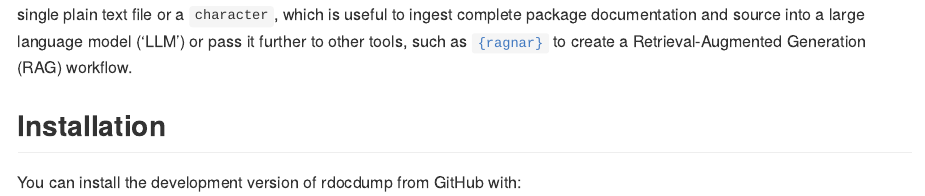
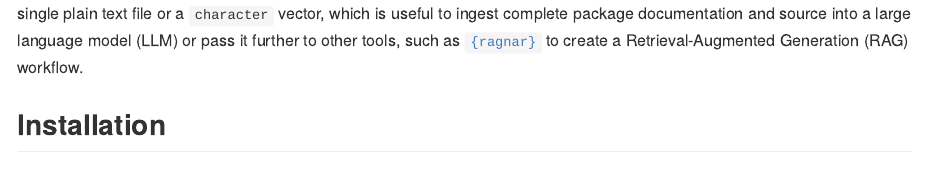
Before and after one commit to e-kotov/rdocdump, a Quarto document (README.qmd): the page in a window 1100 px wide, from 230 px down. The pictures show the output file README.md that the author committed with the source, drawn offline in the style of GitHub; badge pictures from the web are left out.

Commit message:
update desc and readme

```diff
--- a/README.qmd
+++ b/README.qmd
@@ -20,7 +20,7 @@
 [![DOI](https://zenodo.org/badge/DOI/10.5281/zenodo.15072446.svg)](https://doi.org/10.5281/zenodo.15072446)
 <!-- badges: end -->
 
-Dump source code, documentation and vignettes of an `R` package into a single file. Supports installed packages, `tar.gz` archives, and package source directories. If the package is not installed, only its source is automatically downloaded from CRAN for processing. The output is a single plain text file or a `character`, which is useful to ingest complete package documentation and source into a large language model (LLM) or pass it further to other tools, such as [`{ragnar}`](https://github.com/tidyverse/ragnar){target='_blank'} to create a Retrieval-Augmented Generation (RAG) workflow.
+Dump source code, documentation and vignettes of an `R` package into a single file. Supports installed packages, `tar.gz` archives, and package source directories. If the package is not installed, only its source is automatically downloaded from CRAN for processing. The output is a single plain text file or a `character` vector, which is useful to ingest complete package documentation and source into a large language model (LLM) or pass it further to other tools, such as [`{ragnar}`](https://github.com/tidyverse/ragnar){target='_blank'} to create a Retrieval-Augmented Generation (RAG) workflow.
 
 ## Installation
 
```
Also changed, not shown: README.md, 1 other file.
